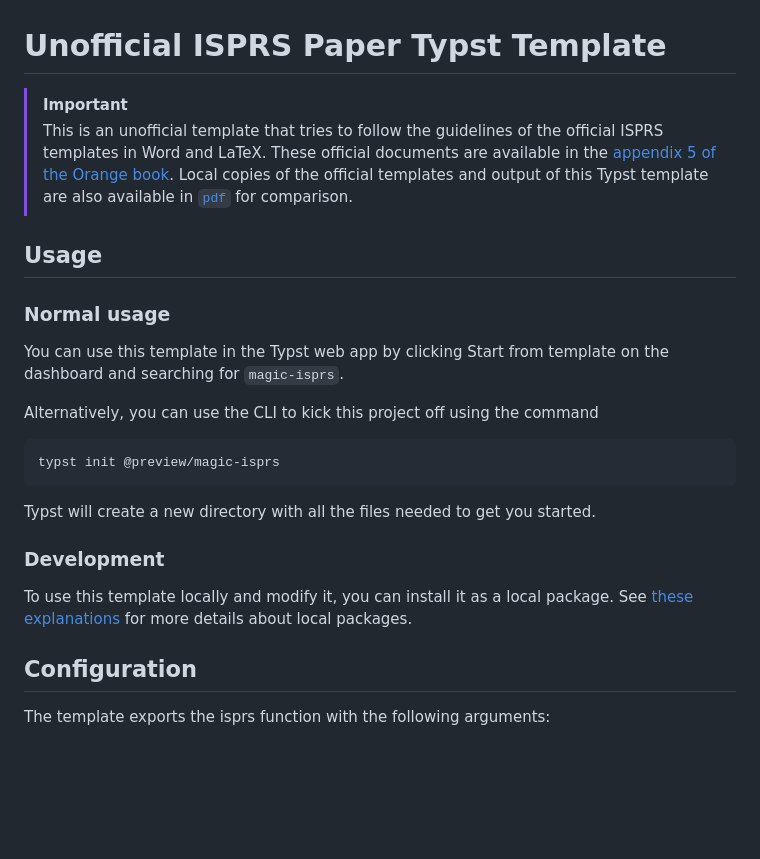
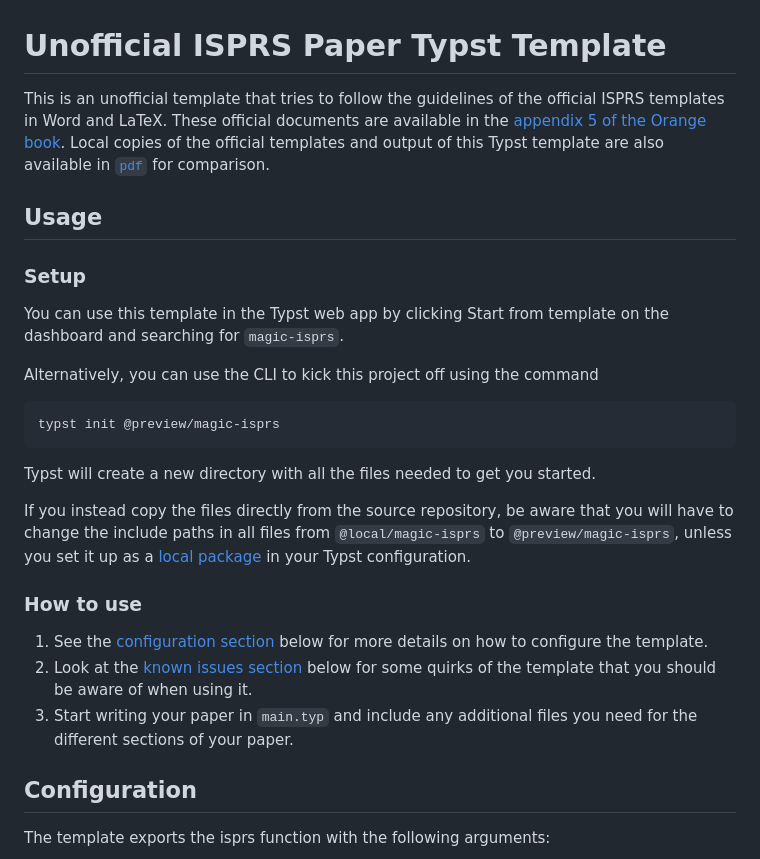
Before and after one commit to alexandre-bry/ISPRS-Typst-Template, a Markdown page: README.md, the part around one of its changes. Drawn GitHub-style; blank space fills up the shorter version.

```diff
--- a/README.md
+++ b/README.md
@@ -1,13 +1,12 @@
 # Unofficial ISPRS Paper Typst Template
 
-> [!IMPORTANT]
-> This is an unofficial template that tries to follow the guidelines of the official ISPRS templates in Word and LaTeX.
-> These official documents are available in the [appendix 5 of the Orange book](https://www.isprs.org/documents/orangebook/app5.aspx).
-> Local copies of the official templates and output of this Typst template are also available in [`pdf`](./pdf) for comparison.
+This is an unofficial template that tries to follow the guidelines of the official ISPRS templates in Word and LaTeX.
+These official documents are available in the [appendix 5 of the Orange book](https://www.isprs.org/documents/orangebook/app5.aspx).
+Local copies of the official templates and output of this Typst template are also available in [`pdf`](./pdf) for comparison.
 
 ## Usage
 
-### Normal usage
+### Setup
 
 You can use this template in the Typst web app by clicking Start from template on the dashboard and searching for `magic-isprs`.
 
@@ -19,10 +18,13 @@ typst init @preview/magic-isprs
 
 Typst will create a new directory with all the files needed to get you started.
 
-### Development
+If you instead copy the files directly from the source repository, be aware that you will have to change the include paths in all files from `@local/magic-isprs` to `@preview/magic-isprs`, unless you set it up as a [local package](https://github.com/typst/packages/blob/0e828287f82b869718f8bb9535f3aa591ccad456/README.md#local-packages) in your Typst configuration.
 
-To use this template locally and modify it, you can install it as a local package.
-See [these explanations](https://github.com/typst/packages/blob/main/README.md#local-packages) for more details about local packages.
+### How to use
+
+1. See the [configuration section](#configuration) below for more details on how to configure the template.
+2. Look at the [known issues section](#known-issues) below for some quirks of the template that you should be aware of when using it.
+3. Start writing your paper in `main.typ` and include any additional files you need for the different sections of your paper.
 
 ## Configuration
 
```
Also changed, not shown: other parts of README.md (+41 -32 lines).
